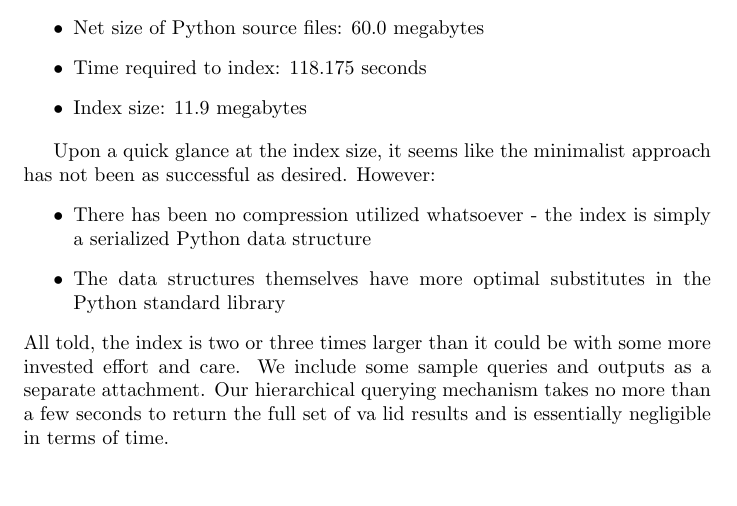
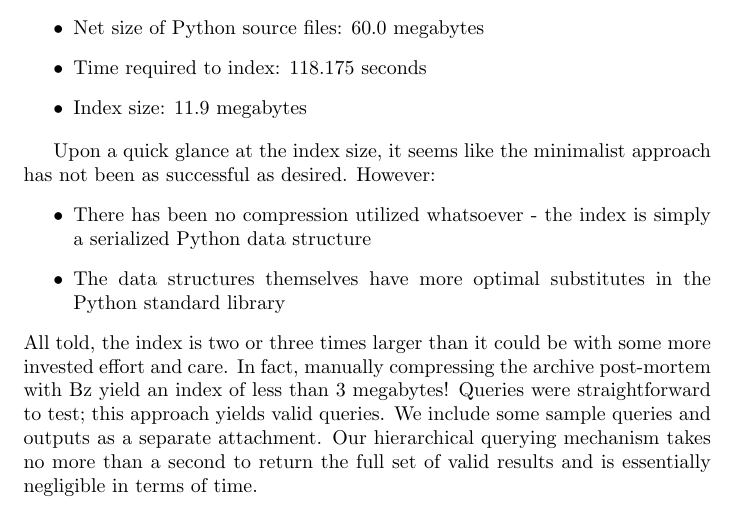
Before and after one commit to mallyvai/snakefinder, a LaTeX document (paper/paper.tex): part of page 4 of 6, cut so that both start at the same text, the shorter picture padded with empty space. Compiled offline with LaTeX, dvips and Ghostscript.

Commit message:
Woo! Added the note about manual compression. The approach works!

```diff
--- a/paper/paper.tex
+++ b/paper/paper.tex
@@ -119,9 +119,10 @@ Upon a quick glance at the index size, it seems like the minimalist approach has
 	\item There has been no compression utilized whatsoever - the index is simply a serialized Python data structure
 	\item The data structures themselves have more optimal substitutes in the Python standard library
 	\end{itemize}
-	All told, the index is two or three times larger than it could be with some more invested effort and care.
-	We include some sample queries and outputs as a separate attachment. Our hierarchical querying mechanism takes no more than a few seconds
-	to return the full set of va	lid results and is essentially negligible in terms of time.
+	All told, the index is two or three times larger than it could be with some more invested effort and care. In fact, manually compressing the archive post-mortem with Bz yield an index of less than 3 megabytes!
+	Queries were straightforward to test; this approach yields valid queries.
+	We include some sample queries and outputs as a separate attachment. Our hierarchical querying mechanism takes no more than a second
+	to return the full set of valid results and is essentially negligible in terms of time.
 
 \section{Limitations}
 \subsection{Dynamism}
```
Also changed, not shown: paper/paper.pdf.
